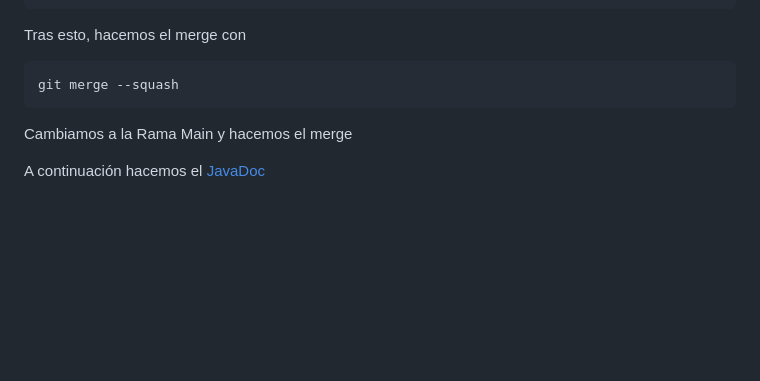
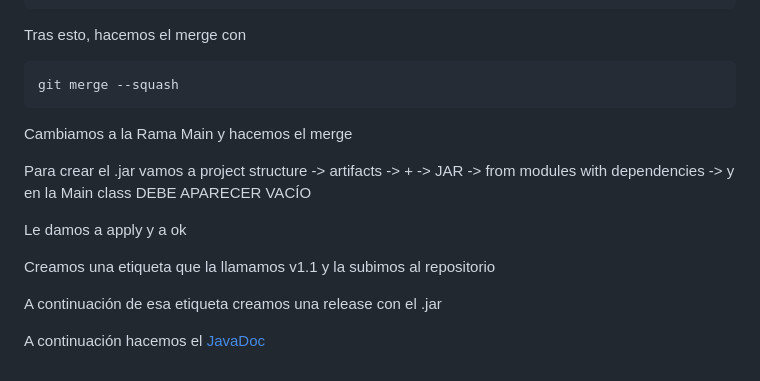
Before and after one commit to Ayesa14/Test-Calculadora, a Markdown page: Readme.md, the part around the change. Rendered like a GitHub page; blank space fills up the shorter version.

Commit message:
explicacion .jar

```diff
--- a/Readme.md
+++ b/Readme.md
@@ -99,4 +99,12 @@ Tras esto, hacemos el merge con
 
 Cambiamos a la Rama Main y hacemos el merge
 
+Para crear el .jar vamos a project structure -> artifacts -> + -> JAR -> from modules with dependencies -> y en la Main class DEBE APARECER VACÍO
+
+Le damos a apply y a ok
+
+Creamos una etiqueta que la llamamos v1.1 y la subimos al repositorio
+
+A continuación de esa etiqueta creamos una release con el .jar
+
 A continuación hacemos el [JavaDoc]()
```
